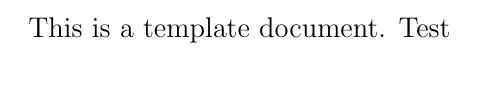
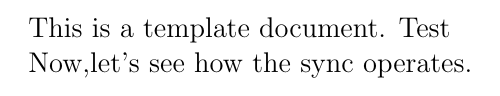
Before and after one commit to ujsolon/OptimalControlExercises, a LaTeX document (main.tex): part of the page, cut so that both start at the same text. Compiled offline with pdfLaTeX.

Commit message:
Changes made in overleaf, push check in Github

```diff
--- a/main.tex
+++ b/main.tex
@@ -24,4 +24,5 @@
 
 This is a template document. Test
 
+Now,let's see how the sync operates.
 \end{document}
```
